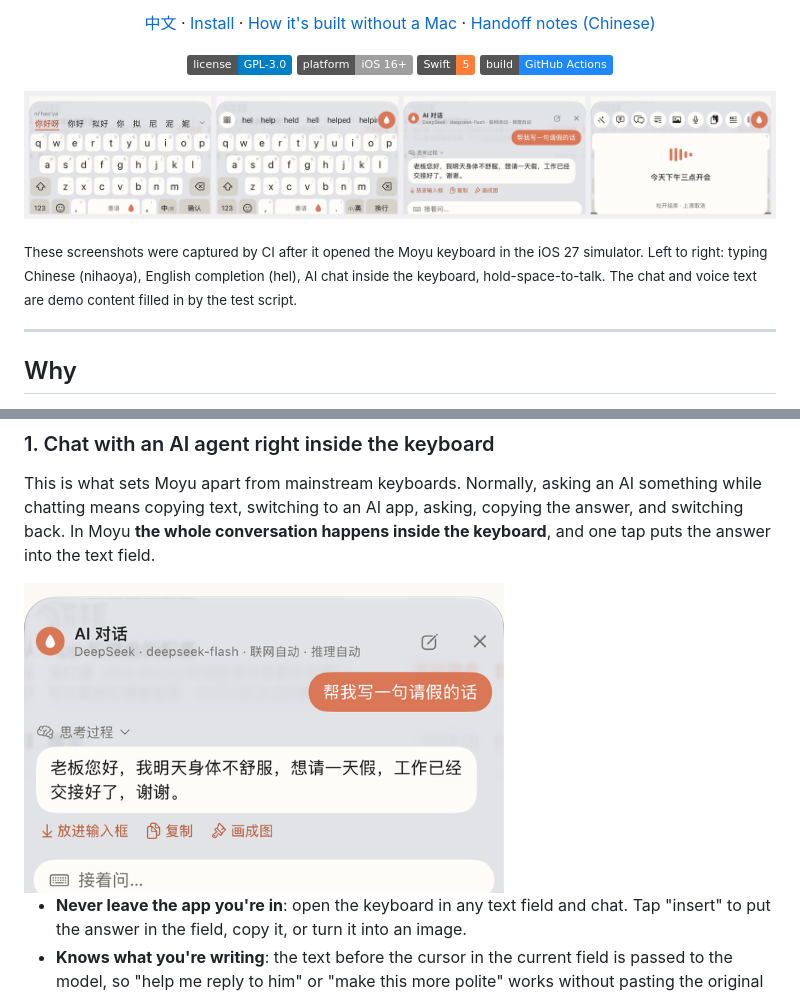
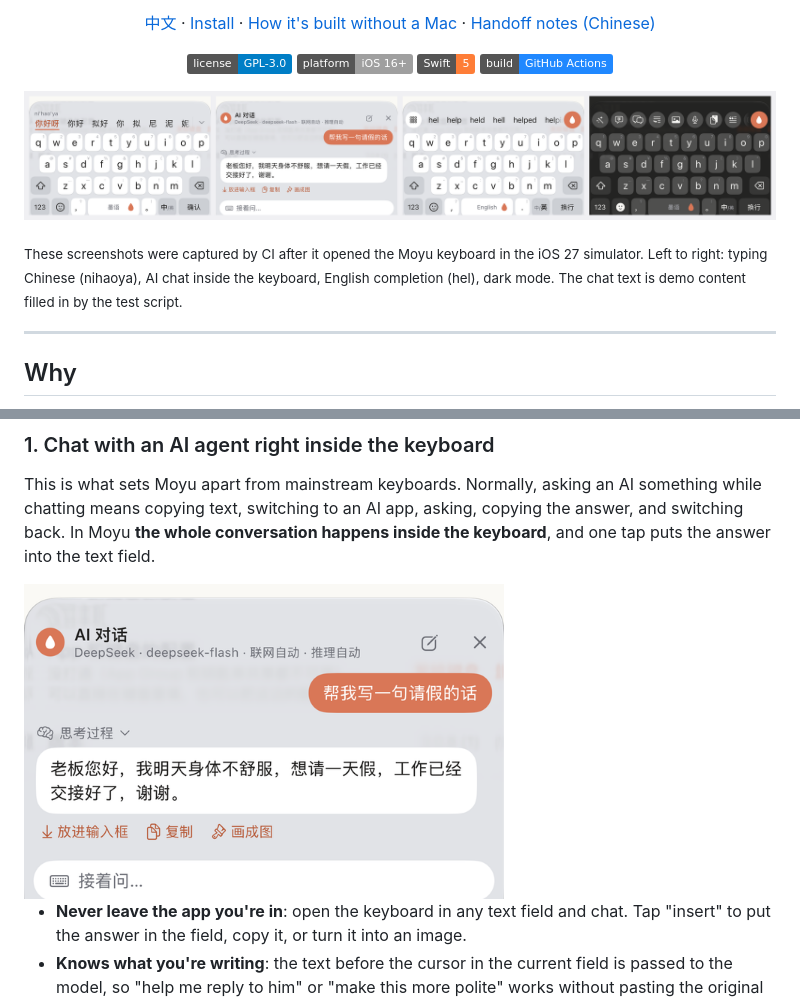
Before and after one commit to 904177233/ximake-keyboard, a Markdown page: README.en.md, 2 parts joined by grey strips. Rendered like a GitHub page; pictures changed too: docs/images/chat.png, docs/images/showcase.png; badges without logos.

Commit message:
docs: 记下 3.0.8 的改动，README 换上浅色和深色的新截图
Co-Authored-By: Claude <noreply@anthropic.com>

```diff
--- a/README.en.md
+++ b/README.en.md
@@ -21,5 +21,5 @@ No backend. Your API keys stay in the iPhone Keychain, and requests go straight
 
-<sub>These screenshots were captured by CI after it opened the Moyu keyboard in the iOS 27 simulator. Left to right: typing Chinese (nihaoya), English completion (hel), AI chat inside the keyboard, hold-space-to-talk. The chat and voice text are demo content filled in by the test script.</sub>
+<sub>These screenshots were captured by CI after it opened the Moyu keyboard in the iOS 27 simulator. Left to right: typing Chinese (nihaoya), AI chat inside the keyboard, English completion (hel), dark mode. The chat text is demo content filled in by the test script.</sub>
 
 ---
 
```
Also changed, not shown: other parts of README.en.md (+1 -1 lines), README.md (+2 -2 lines), docs/16-交接文档.md (+29 -0 lines).
